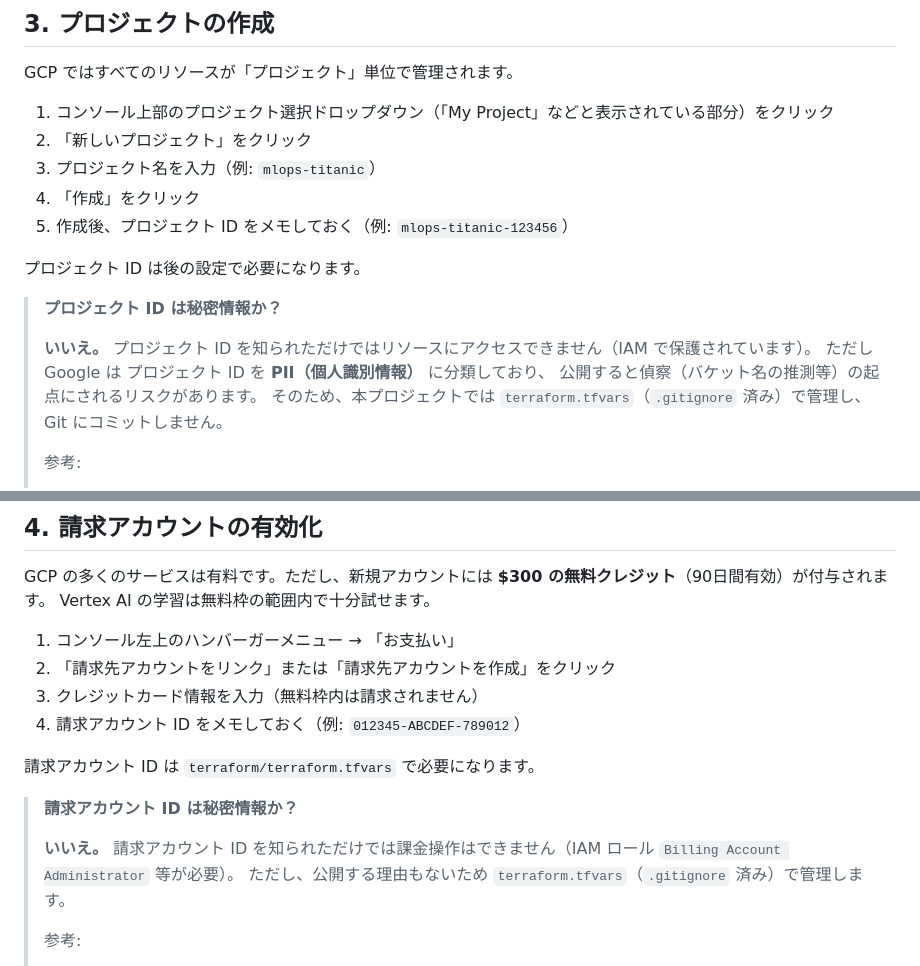
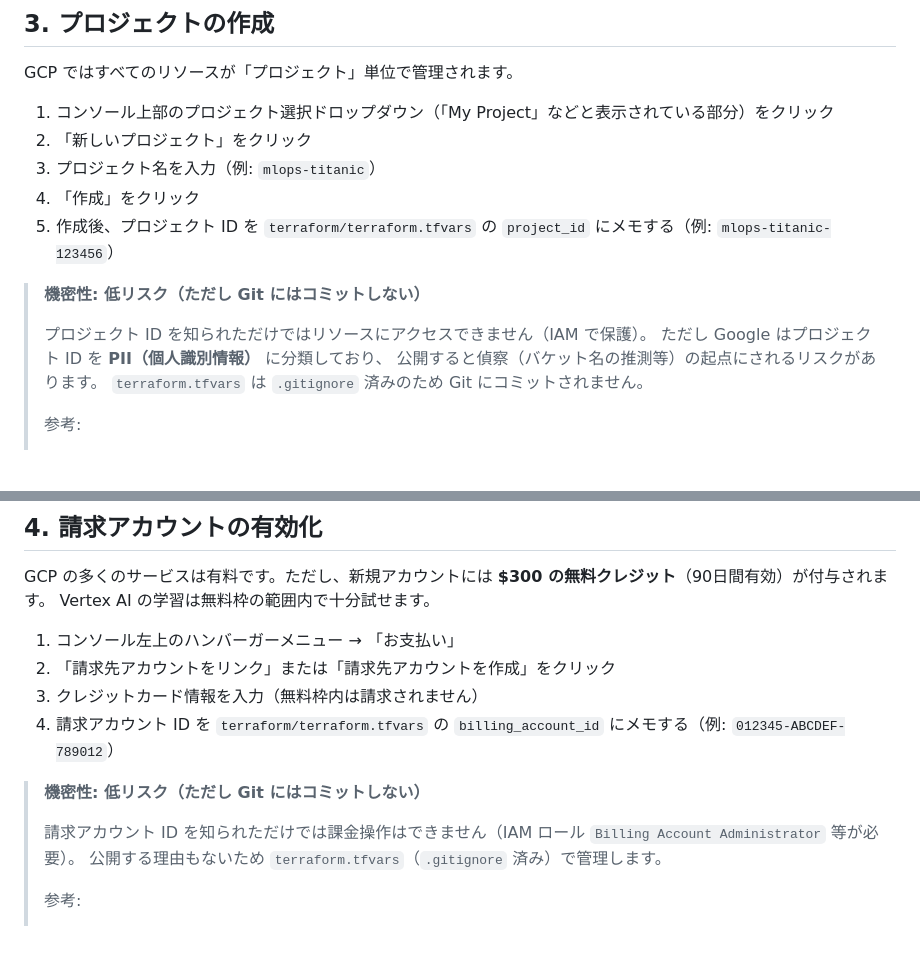
Before and after one commit to makinzm/mlops, a Markdown page: docs/manual/1000_gcp-initial-setup.md, 2 parts joined by grey strips. Drawn GitHub-style; blank space fills up the shorter version.

Commit message:
docs: メモ先と機密性をインラインで記載
「メモしておく」の箇所に terraform.tfvars のどのキーに書くかと、
機密性の判断を読者がその場で確認できるよう統合。

Co-Authored-By: Claude Opus 4.6 (1M context) <noreply@anthropic.com>

```diff
--- a/docs/manual/1000_gcp-initial-setup.md
+++ b/docs/manual/1000_gcp-initial-setup.md
@@ -31,16 +31,14 @@ GCP ではすべてのリソースが「プロジェクト」単位で管理さ
 2. 「新しいプロジェクト」をクリック
 3. プロジェクト名を入力（例: `mlops-titanic`）
 4. 「作成」をクリック
-5. 作成後、プロジェクト ID をメモしておく（例: `mlops-titanic-123456`）
+5. 作成後、プロジェクト ID を `terraform/terraform.tfvars` の `project_id` にメモする（例: `mlops-titanic-123456`）
 
-プロジェクト ID は後の設定で必要になります。
-
-> **プロジェクト ID は秘密情報か？**
+> **機密性: 低リスク（ただし Git にはコミットしない）**
 >
-> **いいえ。** プロジェクト ID を知られただけではリソースにアクセスできません（IAM で保護されています）。
-> ただし Google は プロジェクト ID を **PII（個人識別情報）** に分類しており、
+> プロジェクト ID を知られただけではリソースにアクセスできません（IAM で保護）。
+> ただし Google はプロジェクト ID を **PII（個人識別情報）** に分類しており、
 > 公開すると偵察（バケット名の推測等）の起点にされるリスクがあります。
-> そのため、本プロジェクトでは `terraform.tfvars`（`.gitignore` 済み）で管理し、Git にコミットしません。
+> `terraform.tfvars` は `.gitignore` 済みのため Git にコミットされません。
 >
 > 参考:
 > - [AIP-2510: Project identifiers](https://google.aip.dev/cloud/2510) — Google 内部 API 設計標準。プロジェクト ID を PII と明記。
@@ -56,14 +54,12 @@ Vertex AI の学習は無料枠の範囲内で十分試せます。
 1. コンソール左上のハンバーガーメニュー → 「お支払い」
 2. 「請求先アカウントをリンク」または「請求先アカウントを作成」をクリック
 3. クレジットカード情報を入力（無料枠内は請求されません）
-4. 請求アカウント ID をメモしておく（例: `012345-ABCDEF-789012`）
+4. 請求アカウント ID を `terraform/terraform.tfvars` の `billing_account_id` にメモする（例: `012345-ABCDEF-789012`）
 
-請求アカウント ID は `terraform/terraform.tfvars` で必要になります。
-
-> **請求アカウント ID は秘密情報か？**
+> **機密性: 低リスク（ただし Git にはコミットしない）**
 >
-> **いいえ。** 請求アカウント ID を知られただけでは課金操作はできません（IAM ロール `Billing Account Administrator` 等が必要）。
-> ただし、公開する理由もないため `terraform.tfvars`（`.gitignore` 済み）で管理します。
+> 請求アカウント ID を知られただけでは課金操作はできません（IAM ロール `Billing Account Administrator` 等が必要）。
+> 公開する理由もないため `terraform.tfvars`（`.gitignore` 済み）で管理します。
 >
 > 参考:
 > - [Cloud Billing access control](https://cloud.google.com/billing/docs/how-to/billing-access) — 請求操作は IAM で保護されており、ID の秘匿ではなくロールで制御される。
```
